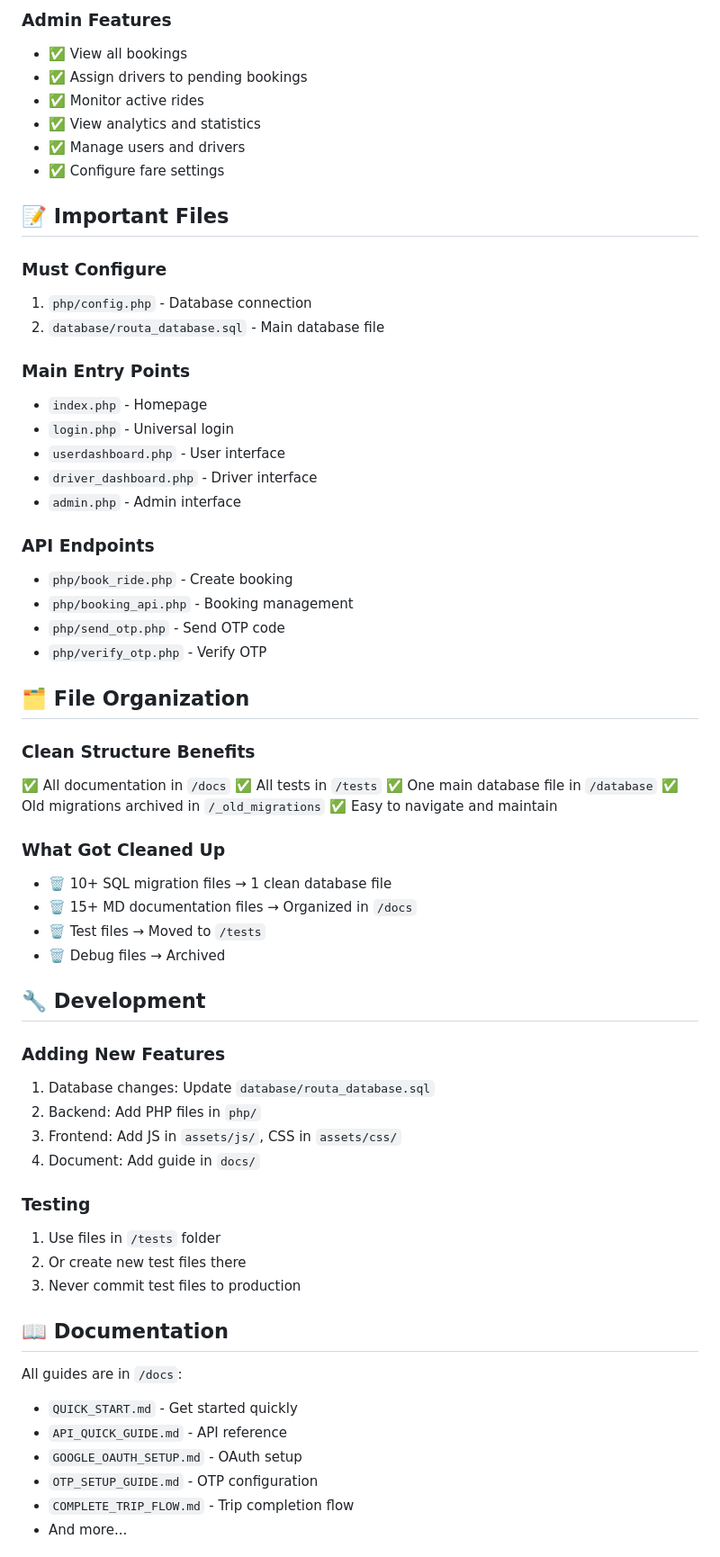
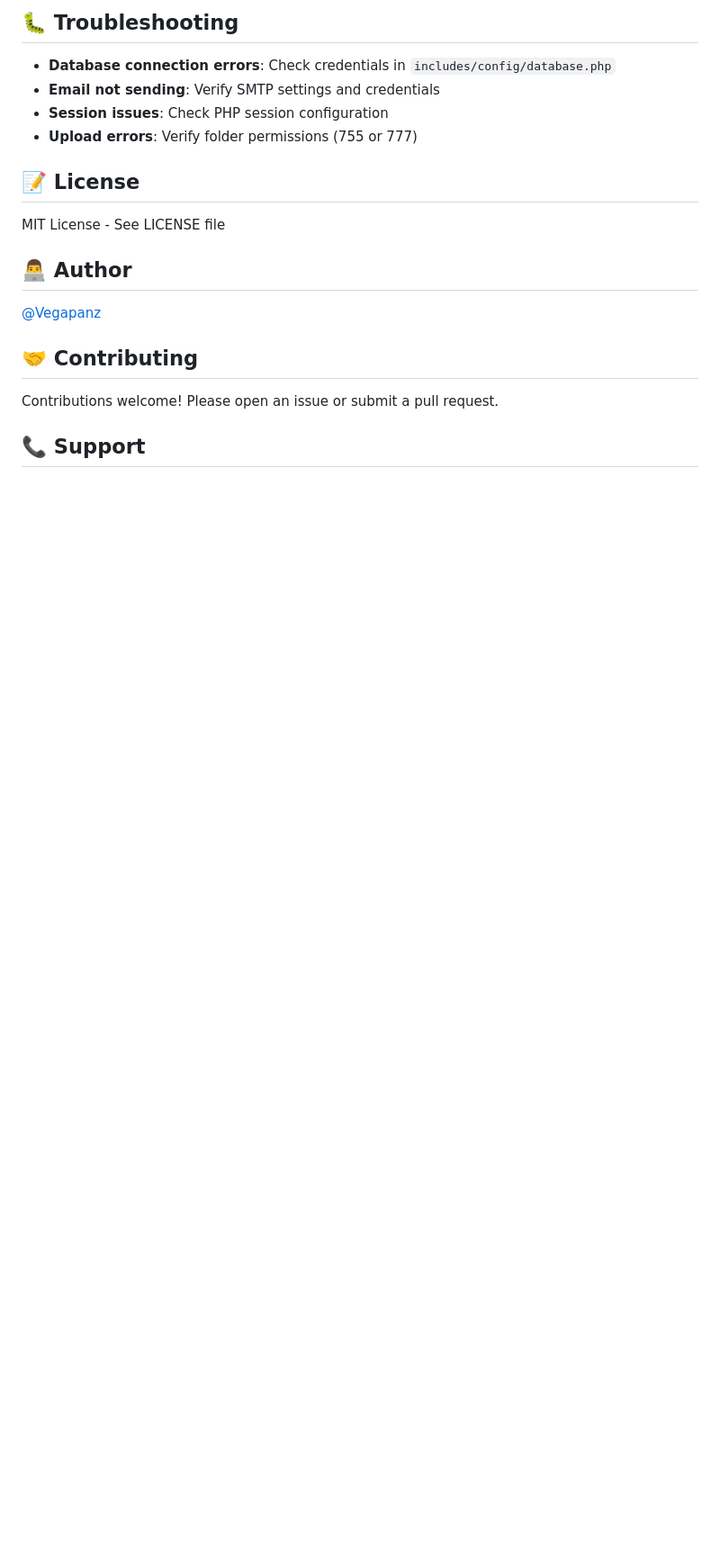
Before and after one commit to Vegapanz/Routa, a Markdown page: README.md, the part around one of its changes. Shown at 90% size. Rendered like a GitHub page; blank space fills up the shorter version.

```diff
--- a/README.md
+++ b/README.md
@@ -150,66 +145,22 @@ $password = '';  // Your MySQL password
 
-### Admin Features
-- ✅ View all bookings
-- ✅ Assign drivers to pending bookings
-- ✅ Monitor active rides
-- ✅ View analytics and statistics
-- ✅ Manage users and drivers
-- ✅ Configure fare settings
+## 🐛 Troubleshooting
 
-## 📝 Important Files
+- **Database connection errors**: Check credentials in `includes/config/database.php`
+- **Email not sending**: Verify SMTP settings and credentials
+- **Session issues**: Check PHP session configuration
+- **Upload errors**: Verify folder permissions (755 or 777)
 
-### Must Configure
-1. `php/config.php` - Database connection
-2. `database/routa_database.sql` - Main database file
+## 📝 License
 
-### Main Entry Points
-- `index.php` - Homepage
-- `login.php` - Universal login
-- `userdashboard.php` - User interface
-- `driver_dashboard.php` - Driver interface
-- `admin.php` - Admin interface
+MIT License - See LICENSE file
 
-### API Endpoints
-- `php/book_ride.php` - Create booking
-- `php/booking_api.php` - Booking management
-- `php/send_otp.php` - Send OTP code
-- `php/verify_otp.php` - Verify OTP
+## 👨‍💻 Author
 
-## 🗂️ File Organization
+[@Vegapanz](https://github.com/Vegapanz)
 
-### Clean Structure Benefits
-✅ All documentation in `/docs`
-✅ All tests in `/tests`
-✅ One main database file in `/database`
-✅ Old migrations archived in `/_old_migrations`
-✅ Easy to navigate and maintain
+## 🤝 Contributing
 
-### What Got Cleaned Up
-- 🗑️ 10+ SQL migration files → 1 clean database file
-- 🗑️ 15+ MD documentation files → Organized in `/docs`
-- 🗑️ Test files → Moved to `/tests`
-- 🗑️ Debug files → Archived
+Contributions welcome! Please open an issue or submit a pull request.
 
-## 🔧 Development
+## 📞 Support
 
-### Adding New Features
-1. Database changes: Update `database/routa_database.sql`
-2. Backend: Add PHP files in `php/`
-3. Frontend: Add JS in `assets/js/`, CSS in `assets/css/`
-4. Document: Add guide in `docs/`
-
-### Testing
-1. Use files in `/tests` folder
-2. Or create new test files there
-3. Never commit test files to production
-
-## 📖 Documentation
-
-All guides are in `/docs`:
-- `QUICK_START.md` - Get started quickly
-- `API_QUICK_GUIDE.md` - API reference
-- `GOOGLE_OAUTH_SETUP.md` - OAuth setup
-- `OTP_SETUP_GUIDE.md` - OTP configuration
-- `COMPLETE_TRIP_FLOW.md` - Trip completion flow
-- And more...
-
```
Also changed, not shown: other parts of README.md (+124 -176 lines), INSTALLATION.md (+3 -3 lines).
